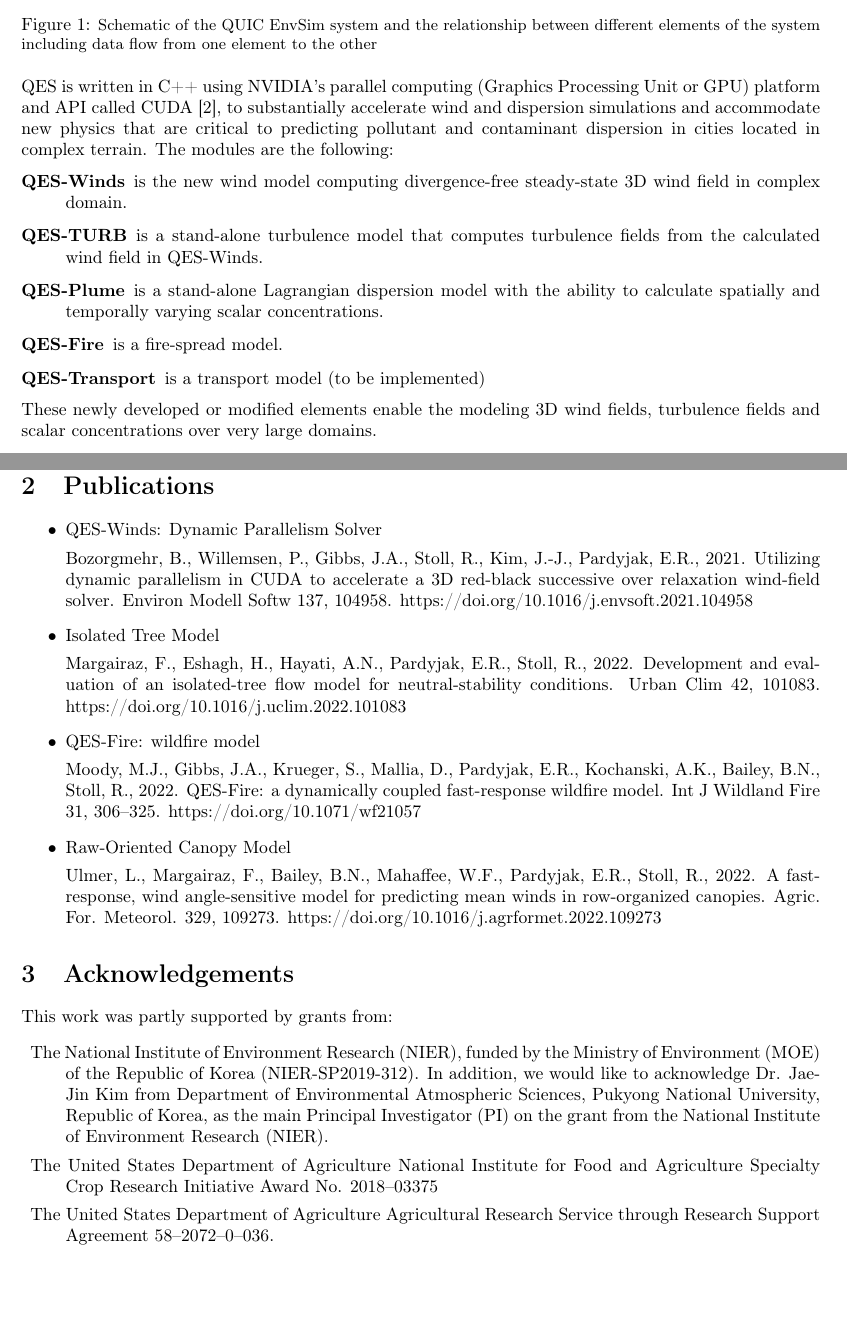
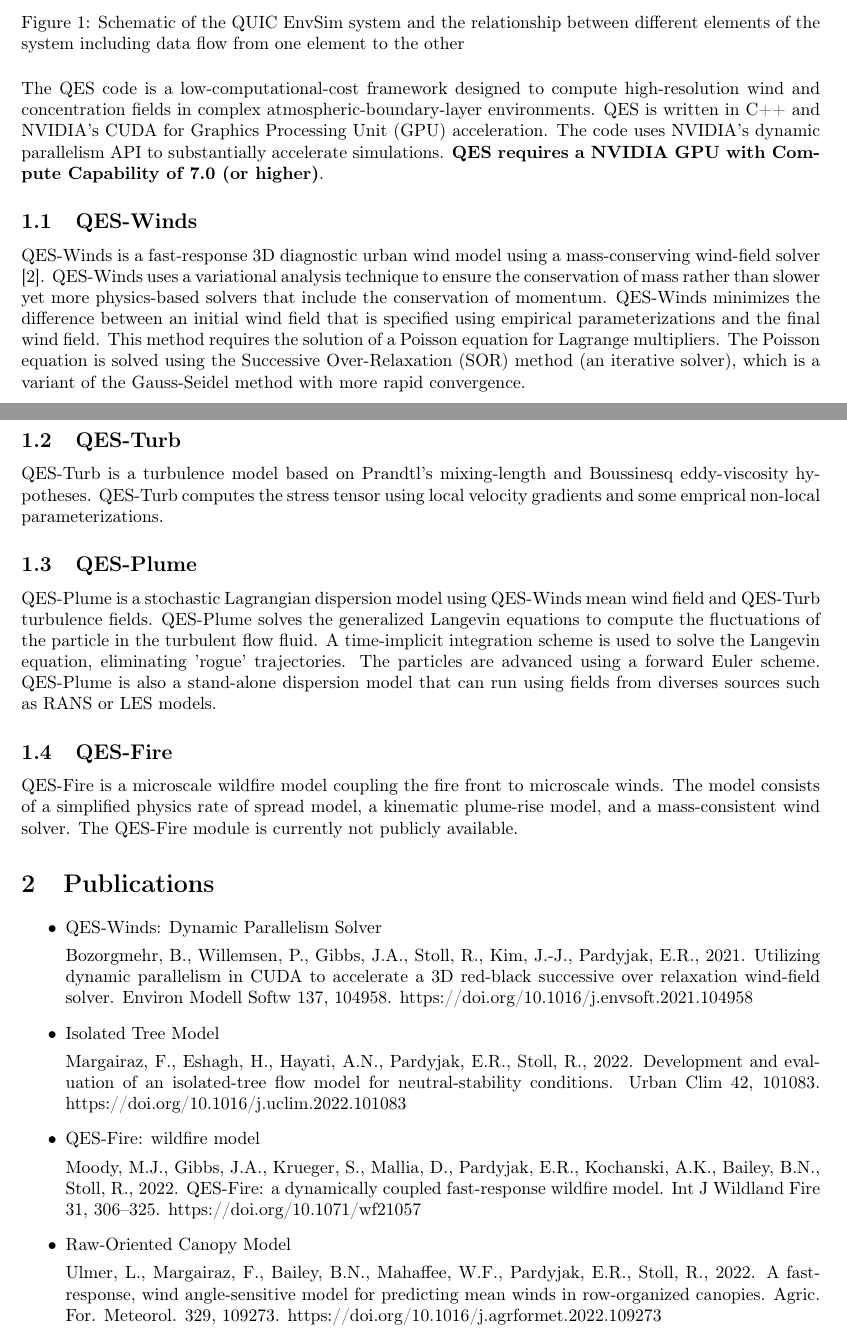
Before and after one commit to fmargairaz/rtd-tutorial, a LaTeX document (docs/latex/main.tex, which reads docs/source/GettingStarted.tex): two parts of pages 4 and 5 of 57 before the commit and two parts of pages 5 and 6 of 57 after it, joined at a grey line, cut so that both start at the same text, the shorter picture padded with empty space. Compiled offline with pdfLaTeX.

Commit message:
adding getting started

```diff
--- a/docs/latex/main.tex
+++ b/docs/latex/main.tex
@@ -113,31 +112,13 @@
 
-\begin{figure}[h!]
-\includegraphics[width=16cm]{{Images/QES_chart.png}}
-\centering
-\caption{\small{Schematic of the QUIC EnvSim system and the relationship between different elements of the system including data flow from one element to the other}}
-\label{fig:QES}
-\end{figure}
-
-QES is written in C++ using NVIDIA's parallel computing (Graphics Processing Unit or GPU) platform and API called CUDA \cite{nvidia2019cuda}, to substantially accelerate wind and dispersion simulations and accommodate new physics that are critical to predicting pollutant and contaminant dispersion in cities located in complex terrain. The modules are the following:
-\begin{description}
-\item[QES-Winds] is the new wind model computing divergence-free steady-state 3D wind field in complex domain.
-\item[QES-TURB] is a stand-alone turbulence model that computes turbulence fields from the calculated wind field in QES-Winds.
-\item[QES-Plume] is a stand-alone Lagrangian dispersion model with the ability to calculate spatially and temporally varying scalar concentrations.
-\item[QES-Fire] is a fire-spread model.
-\item[QES-Transport] is a transport model (to be implemented)
-\end{description}
-
-
-These newly developed or modified elements enable the modeling 3D wind fields, turbulence fields and scalar concentrations over very large domains.
-
+\input{../source/GettingStarted}
 \input{../source/Publications}
 
 
-\section{Acknowledgements}
-This work was partly supported by grants from:
-\begin{description}\setlength\itemsep{0em}
-\item[] The National Institute of Environment Research (NIER), funded by the Ministry of Environment (MOE) of the Republic of Korea (NIER-SP2019-312). In addition, we would like to acknowledge Dr. Jae-Jin Kim from Department of Environmental Atmospheric Sciences, Pukyong National University, Republic of Korea, as the main Principal Investigator (PI) on the grant from the National Institute of Environment Research (NIER).
-\item[] The United States Department of Agriculture National Institute for Food and Agriculture Specialty Crop Research Initiative Award No. $2018\mbox{--}03375$
-\item[] The United States Department of Agriculture Agricultural Research Service through Research Support Agreement $58\mbox{--}2072\mbox{--}0\mbox{--}036$.
-\end{description}
+%\section{Acknowledgements}
+%This work was partly supported by grants from:
+%\begin{description}\setlength\itemsep{0em}
+%\item[] The National Institute of Environment Research (NIER), funded by the Ministry of Environment (MOE) of the Republic of Korea (NIER-SP2019-312). In addition, we would like to acknowledge Dr. Jae-Jin Kim from Department of Environmental Atmospheric Sciences, Pukyong National University, Republic of Korea, as the main Principal Investigator (PI) on the grant from the National Institute of Environment Research (NIER).
+%\item[] The United States Department of Agriculture National Institute for Food and Agriculture Specialty Crop Research Initiative Award No. $2018\mbox{--}03375$
+%\item[] The United States Department of Agriculture Agricultural Research Service through Research Support Agreement $58\mbox{--}2072\mbox{--}0\mbox{--}036$.
+%\end{description}
 
--- /dev/null
+++ b/docs/source/GettingStarted.tex
@@ -0,0 +1,29 @@
+\section{Getting Started}
+
+A new dispersion modeling system based on the well-used FORTRAN-based QUIC (Quick Urban and Industrial Complex) dispersion modeling system originally developed by the University of Utah and Los Alamos National Laboratory \cite{brown2013quic}, has been under development as collaboration between the University of Utah, the University of Minnesota, Duluth and Pukyong National University. Quick Environmental Simulation (QES) is a microclimate simulation platform for computing 3D environmental scalars in urban areas and over complex terrain. QES-Winds, QES-TURB and QES-Plume are mean wind modeling, turbulence, and plume dispersion modeling components of QUIC EnvSim (QES). Figure below shows a schematic of QES system and how different elements of the system interact with each other.
+
+\begin{figure}[h!]
+\includegraphics[width=16cm]{{Images/QES_chart.png}}
+\centering
+\caption{Schematic of the QUIC EnvSim system and the relationship between different elements of the system including data flow from one element to the other}
+\end{figure}
+
+The QES code is a low-computational-cost framework designed to compute high-resolution wind and concentration fields in complex atmospheric-boundary-layer environments. QES is written in C++ and NVIDIA's CUDA for Graphics Processing Unit (GPU) acceleration. The code uses NVIDIA's dynamic parallelism API to substantially accelerate simulations. \textbf{QES requires a NVIDIA GPU with Compute Capability of 7.0 (or higher)}.
+
+
+\subsection{QES-Winds}
+
+QES-Winds is a fast-response 3D diagnostic urban wind model using a mass-conserving wind-field solver \cite{Bozorgmehr2021}. QES-Winds uses a variational analysis technique to ensure the conservation of mass rather than slower yet more physics-based solvers that include the conservation of momentum. QES-Winds minimizes the difference between an initial wind field that is specified using empirical parameterizations and the final wind field. This method requires the solution of a Poisson equation for Lagrange multipliers. The Poisson equation is solved using the Successive Over-Relaxation (SOR) method (an iterative solver), which is a variant of the Gauss-Seidel method with more rapid convergence.
+
+\subsection{QES-Turb}
+
+QES-Turb is a turbulence model based on Prandtl’s mixing-length and Boussinesq eddy-viscosity hypotheses. QES-Turb computes the stress tensor using local velocity gradients and some emprical non-local parameterizations.
+
+\subsection{QES-Plume}
+
+QES-Plume is a stochastic Lagrangian dispersion model using QES-Winds mean wind field and QES-Turb turbulence fields. QES-Plume solves the generalized Langevin equations to compute the fluctuations of the particle in the turbulent flow fluid. A time-implicit integration scheme is used to solve the Langevin equation, eliminating 'rogue' trajectories. The particles are advanced using a forward Euler scheme. QES-Plume is also a stand-alone dispersion model that can run using fields from diverses sources such as RANS or LES models.
+
+
+\subsection{QES-Fire}
+
+QES-Fire is a microscale wildfire model coupling the fire front to microscale winds. The model consists of a simplified physics rate of spread model, a kinematic plume-rise model, and a mass-consistent wind solver. The QES-Fire module is currently not publicly available.
```
Also changed, not shown: docs/latex/main.tex (4 more changed lines), 2 other files.
